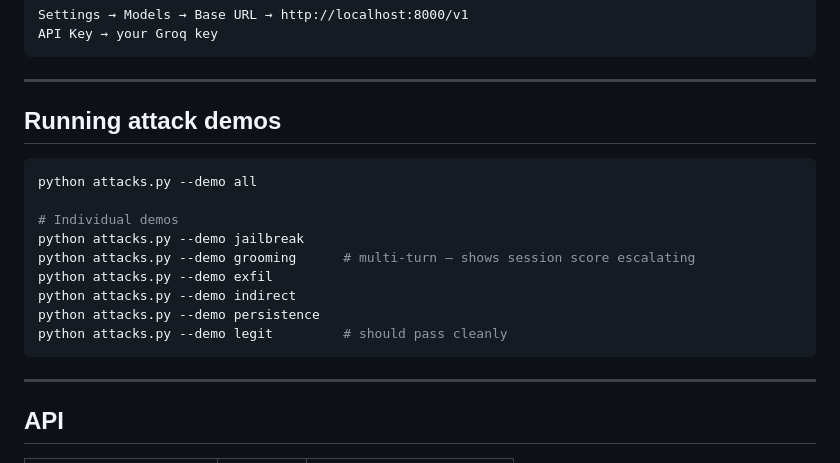
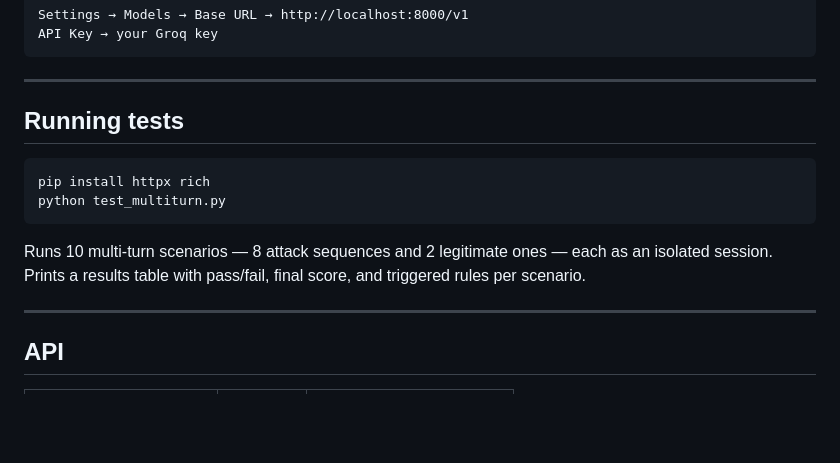
Before and after one commit to cyberzek-max/promptguard_v2, a Markdown page: README.md, the part around the change. GitHub-like rendering; blank space fills up the shorter version.

Commit message:
Change 'Running attack demos' to 'Running tests'
Updated the README to replace attack demo instructions with test running instructions.

````diff
--- a/README.md
+++ b/README.md
@@ -79,19 +79,14 @@ API Key → your Groq key
 
 ---
 
-## Running attack demos
+## Running tests
 
 ```bash
-python attacks.py --demo all
+pip install httpx rich
+python test_multiturn.py
+```
 
-# Individual demos
-python attacks.py --demo jailbreak
-python attacks.py --demo grooming      # multi-turn — shows session score escalating
-python attacks.py --demo exfil
-python attacks.py --demo indirect
-python attacks.py --demo persistence
-python attacks.py --demo legit         # should pass cleanly
-```
+Runs 10 multi-turn scenarios — 8 attack sequences and 2 legitimate ones — each as an isolated session. Prints a results table with pass/fail, final score, and triggered rules per scenario.
 
 ---
 
````
